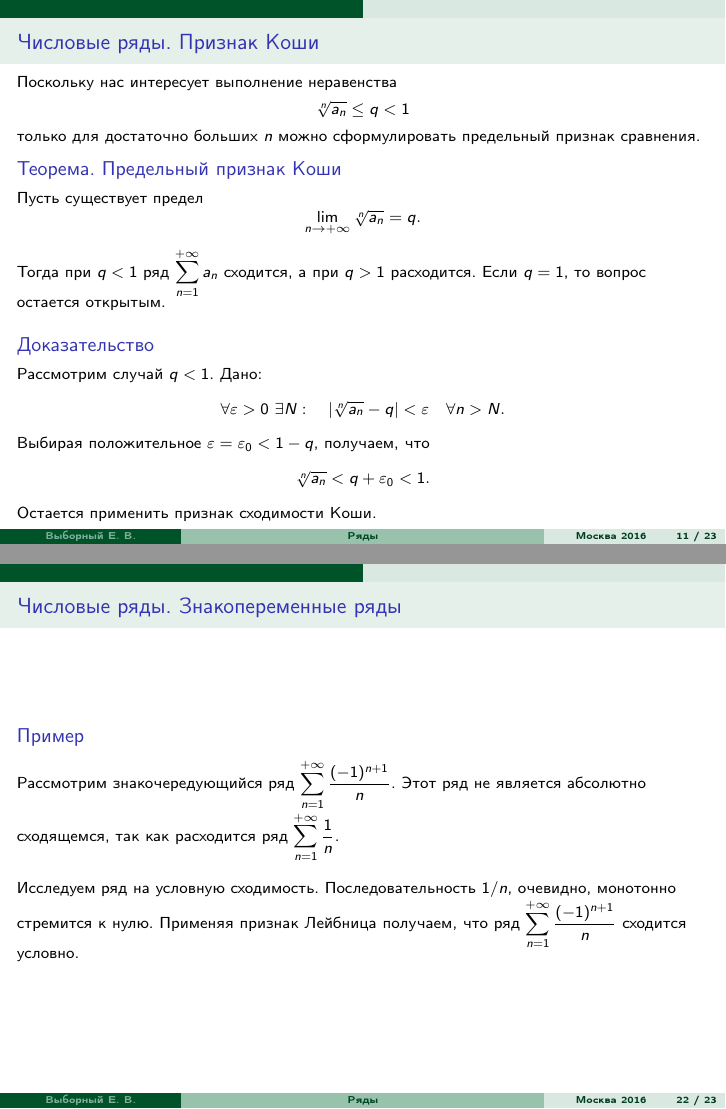
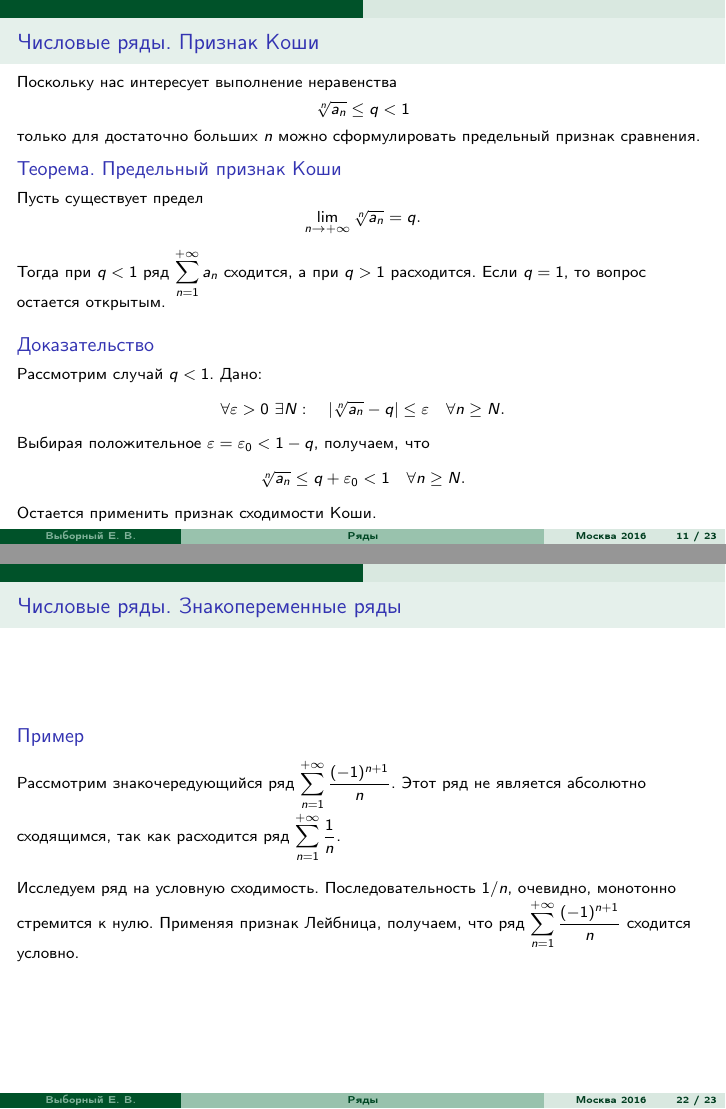
Before and after one commit to evybornyi/analysis-lecture-slides, LaTeX slides (Тема 5 (Ряды)/Выборный презентация 5.tex): pages 15 and 26 of 29, joined at a grey line. Compiled offline with pdfLaTeX.

Commit message:
bug fixes

```diff
--- a/Тема 5 (Ряды)/Выборный презентация 5.tex
+++ b/Тема 5 (Ряды)/Выборный презентация 5.tex
@@ -229,9 +229,9 @@ $$\lim_{n\to+\infty}\sqrt[n]{a_n} = q.$$
 \end{block}
 \begin{block}{Доказательство}
 Рассмотрим случай $q<1$. Дано:
-$$\forall \varepsilon>0 \ \exists N:\quad |\sqrt[n]{a_n}-q|<\varepsilon\quad \forall n>N.$$
+$$\forall \varepsilon>0 \ \exists N:\quad |\sqrt[n]{a_n}-q|\le\varepsilon\quad \forall n\ge N.$$
 Выбирая положительное $\varepsilon=\varepsilon_0 < 1-q$, получаем, что
-$$\sqrt[n]{a_n}<q+\varepsilon_0<1.$$
+$$\sqrt[n]{a_n}\le q+\varepsilon_0<1\quad \forall n\ge N.$$
 Остается применить признак сходимости Коши.
 \end{block}
 \end{frame}
@@ -352,7 +352,7 @@ $$\sum_{n=1}^{+\infty} \frac{1}{n \ln(n)},\qquad
 \end{block}
 Действительно, иначе отбросив фиксированное число членов ряда мы бы получили знакопостоянный ряд.
 \begin{block}{Определение}
-Если сходится ряд $\displaystyle \sum_{n=1}^{+\infty}|a_n|$, то говорят, что ряд $\displaystyle \sum_{n=1}^{+\infty}a_n$ {\bf абсолютно сходится}. Если ряд сходится, но не является абсолютно сходящемся, то говорят, что ряд {\bf сходится условно}.
+Если сходится ряд $\displaystyle \sum_{n=1}^{+\infty}|a_n|$, то говорят, что ряд $\displaystyle \sum_{n=1}^{+\infty}a_n$ {\bf абсолютно сходится}. Если ряд сходится, но не является абсолютно сходящимся, то говорят, что ряд {\bf сходится условно}.
 \end{block}
 \begin{block}{Теорема}
 Из абсолютной сходимости ряда следует сходимость ряда:
@@ -395,10 +395,10 @@ $$S_{2n+1}\le S \le S_{2n}\le S_{2n+2} \quad \Rightarrow\quad
 
 \begin{frame}{Числовые ряды. Знакопеременные ряды}
 \begin{block}{Пример}
-Рассмотрим знакочередующийся ряд $\displaystyle \sum_{n=1}^{+\infty}\frac{(-1)^{n+1}}{n}$. Этот ряд не является абсолютно сходящемся, так как расходится ряд $\displaystyle \sum_{n=1}^{+\infty}\frac{1}{n}$.
+Рассмотрим знакочередующийся ряд $\displaystyle \sum_{n=1}^{+\infty}\frac{(-1)^{n+1}}{n}$. Этот ряд не является абсолютно сходящимся, так как расходится ряд $\displaystyle \sum_{n=1}^{+\infty}\frac{1}{n}$.
 \vskip1em
 Исследуем ряд на условную сходимость.
-Последовательность $1/n$, очевидно, монотонно стремится к нулю. Применяя признак Лейбница получаем, что ряд $\displaystyle \sum_{n=1}^{+\infty}\frac{(-1)^{n+1}}{n}$ сходится условно.
+Последовательность $1/n$, очевидно, монотонно стремится к нулю. Применяя признак Лейбница, получаем, что ряд $\displaystyle \sum_{n=1}^{+\infty}\frac{(-1)^{n+1}}{n}$ сходится условно.
 \end{block}
 \end{frame}
 
```
Also changed, not shown: Тема 5 (Ряды)/Выборный презентация 5.pdf, Тема 5 (Ряды)/Выборный презентация 5.tex (10 more changed lines).
